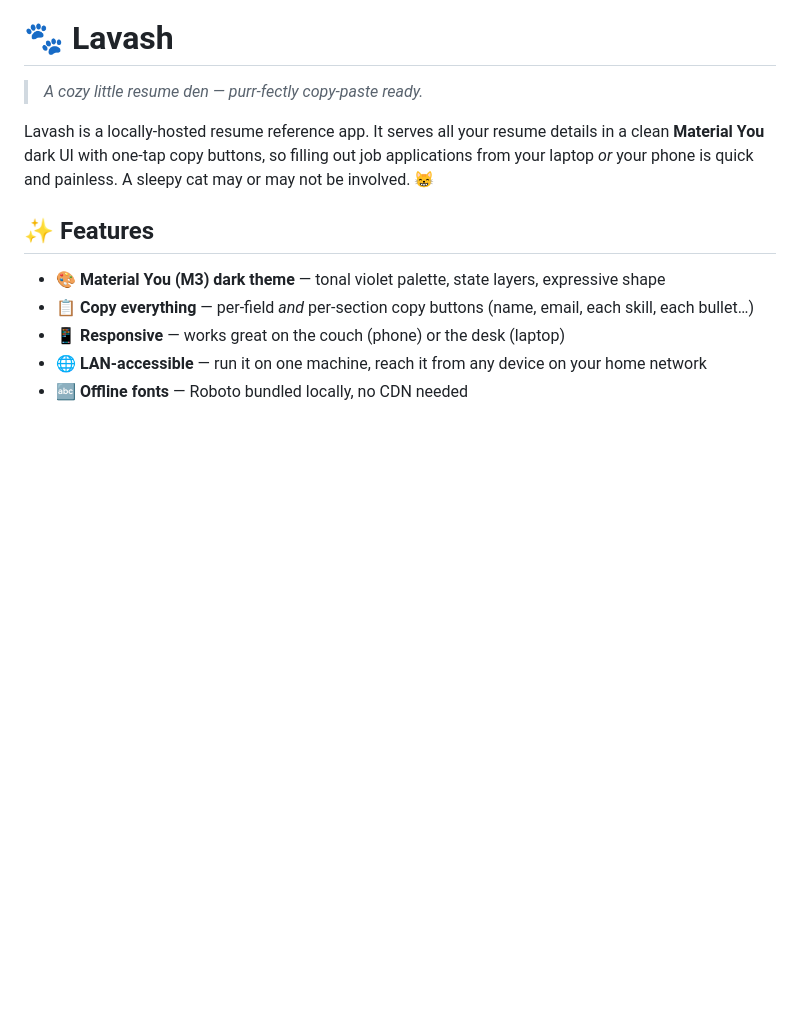
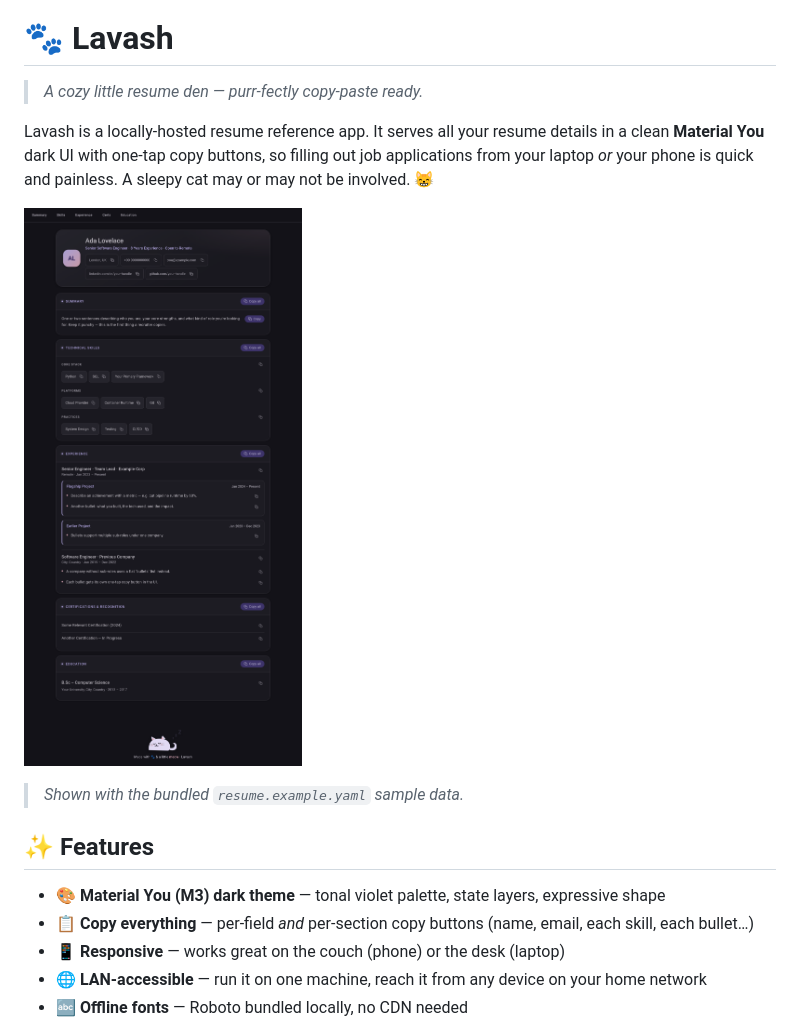
Before and after one commit to shreym95/lavash, a Markdown page: README.md, the part around the change. GitHub-like rendering; pictures changed too: docs/screenshot.png (added); blank space fills up the shorter version.

Commit message:
docs: add UI screenshot using sample resume data
Rendered from resume.example.yaml (Ada Lovelace) — no personal data.

Co-Authored-By: Claude Opus 4.8 <noreply@anthropic.com>

```diff
--- a/README.md
+++ b/README.md
@@ -6,6 +6,10 @@ Lavash is a locally-hosted resume reference app. It serves all your resume
 details in a clean **Material You** dark UI with one-tap copy buttons, so
 filling out job applications from your laptop *or* your phone is quick and
 painless. A sleepy cat may or may not be involved. 😸
+
+![Lavash screenshot — Material You dark UI showing the sample resume](docs/screenshot.png)
+
+> *Shown with the bundled `resume.example.yaml` sample data.*
 
 ## ✨ Features
 
```
